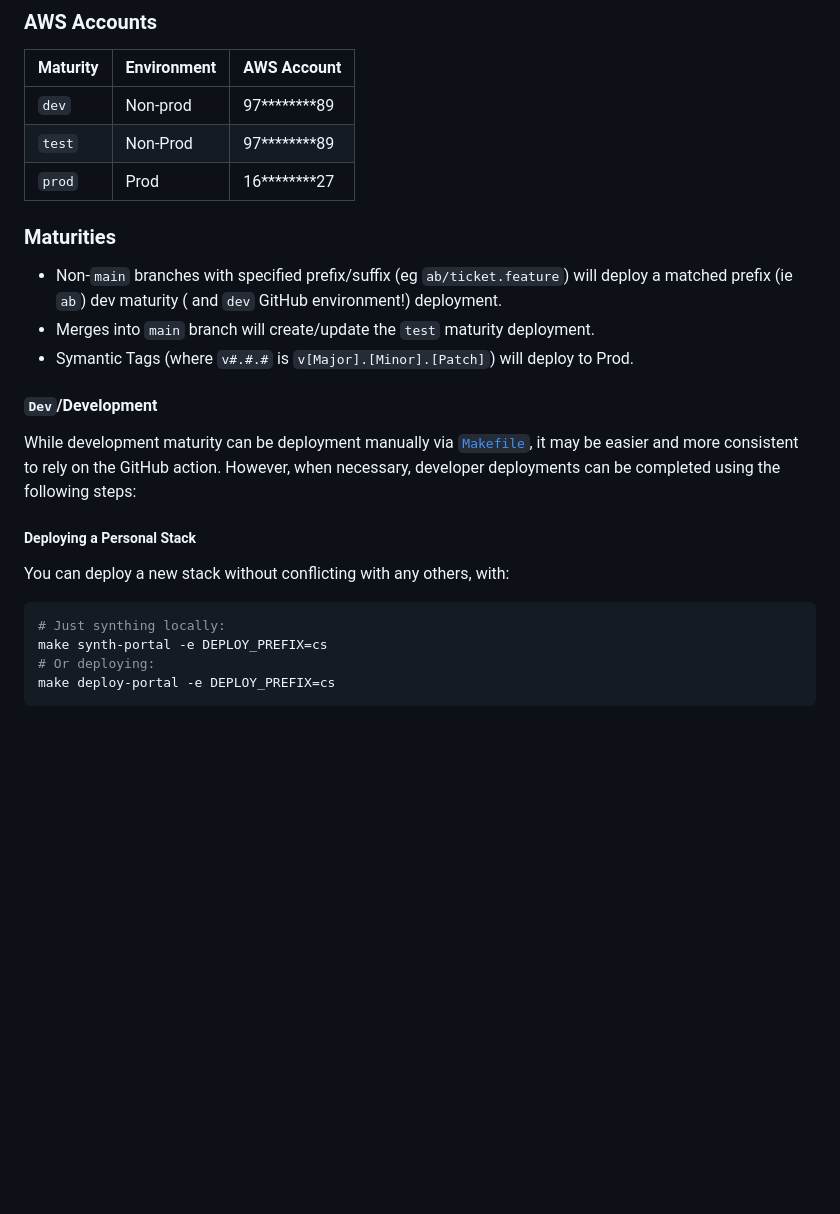
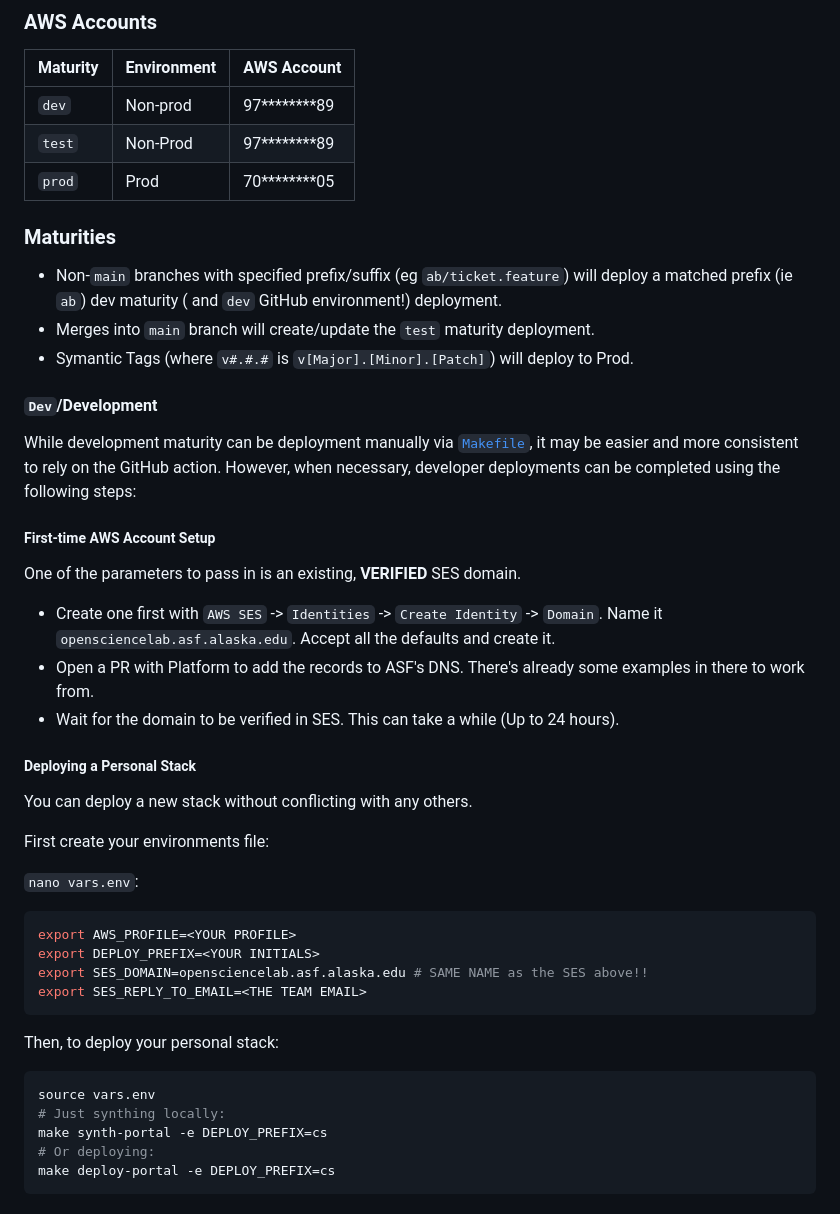
Before and after one commit to ASFOpenSARlab/opensciencelab-portal-v2, a Markdown page: README.md, the part around the change. Drawn GitHub-style; blank space fills up the shorter version.

Commit message:
Updated with new instructions for SES deployment

````diff
--- a/README.md
+++ b/README.md
@@ -15,7 +15,7 @@ front-ended by API Gateway and CloudFront.
 | -- | -- |--------------|
 | `dev` | Non-prod | 97********89 |
 | `test` | Non-Prod | 97********89 |
-| `prod` | Prod | 16********27 |
+| `prod` | Prod | 70********05 |
 
 ### Maturities
 
@@ -30,11 +30,33 @@ While development maturity can be deployment manually via [`Makefile`](./Makefil
 and more consistent to rely on the GitHub action. However, when necessary, developer deployments can
 be completed using the following steps:
 
+##### First-time AWS Account Setup
+
+One of the parameters to pass in is an existing, **VERIFIED** SES domain.
+
+- Create one first with `AWS SES` -> `Identities` -> `Create Identity` -> `Domain`. Name it `opensciencelab.asf.alaska.edu`. Accept all the defaults and create it.
+- Open a PR with Platform to add the records to ASF's DNS. There's already some examples in there to work from.
+- Wait for the domain to be verified in SES. This can take a while (Up to 24 hours).
+
 ##### Deploying a Personal Stack
 
-You can deploy a new stack without conflicting with any others, with:
+You can deploy a new stack without conflicting with any others.
+
+First create your environments file:
+
+`nano vars.env`:
 
 ```bash
+export AWS_PROFILE=<YOUR PROFILE>
+export DEPLOY_PREFIX=<YOUR INITIALS>
+export SES_DOMAIN=opensciencelab.asf.alaska.edu # SAME NAME as the SES above!!
+export SES_REPLY_TO_EMAIL=<THE TEAM EMAIL>
+```
+
+Then, to deploy your personal stack:
+
+```bash
+source vars.env
 # Just synthing locally:
 make synth-portal -e DEPLOY_PREFIX=cs
 # Or deploying:
````
